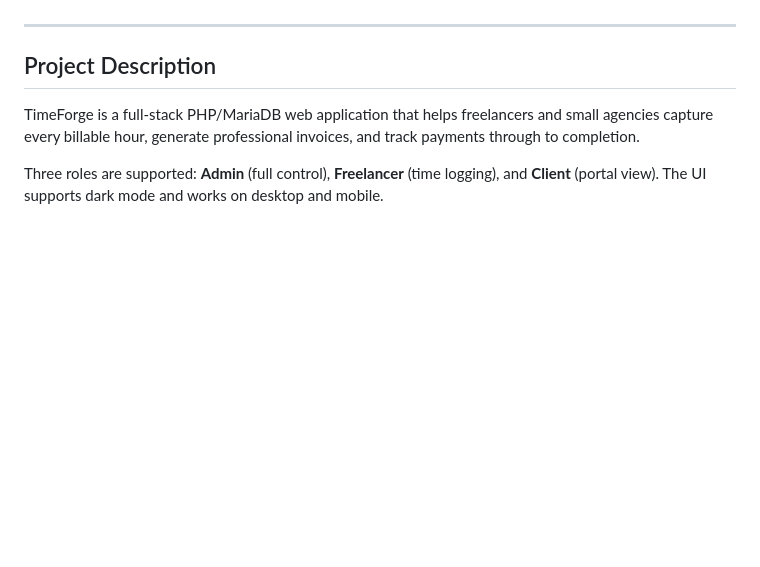
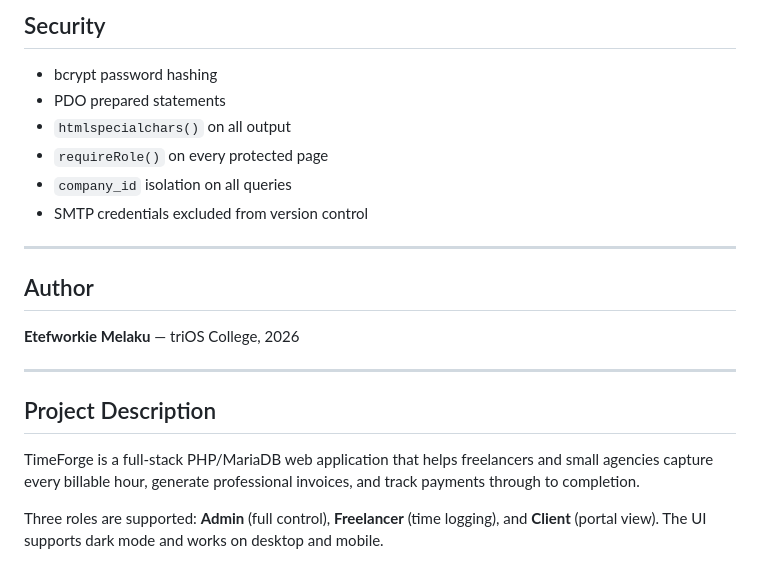
Before and after one commit to melakunet/TimeForge_Capstone-, a Markdown page: README.md, the part around one of its changes. Drawn GitHub-style; blank space fills up the shorter version.

Commit message:
Clean up README

```diff
--- a/README.md
+++ b/README.md
@@ -7,3 +67,18 @@
+## Security
+
+- bcrypt password hashing
+- PDO prepared statements
+- `htmlspecialchars()` on all output
+- `requireRole()` on every protected page
+- `company_id` isolation on all queries
+- SMTP credentials excluded from version control
+
+---
+
+## Author
+
+**Etefworkie Melaku** — triOS College, 2026
+
 
 ---
 
```
Also changed, not shown: other parts of README.md (+62 -2 lines).
